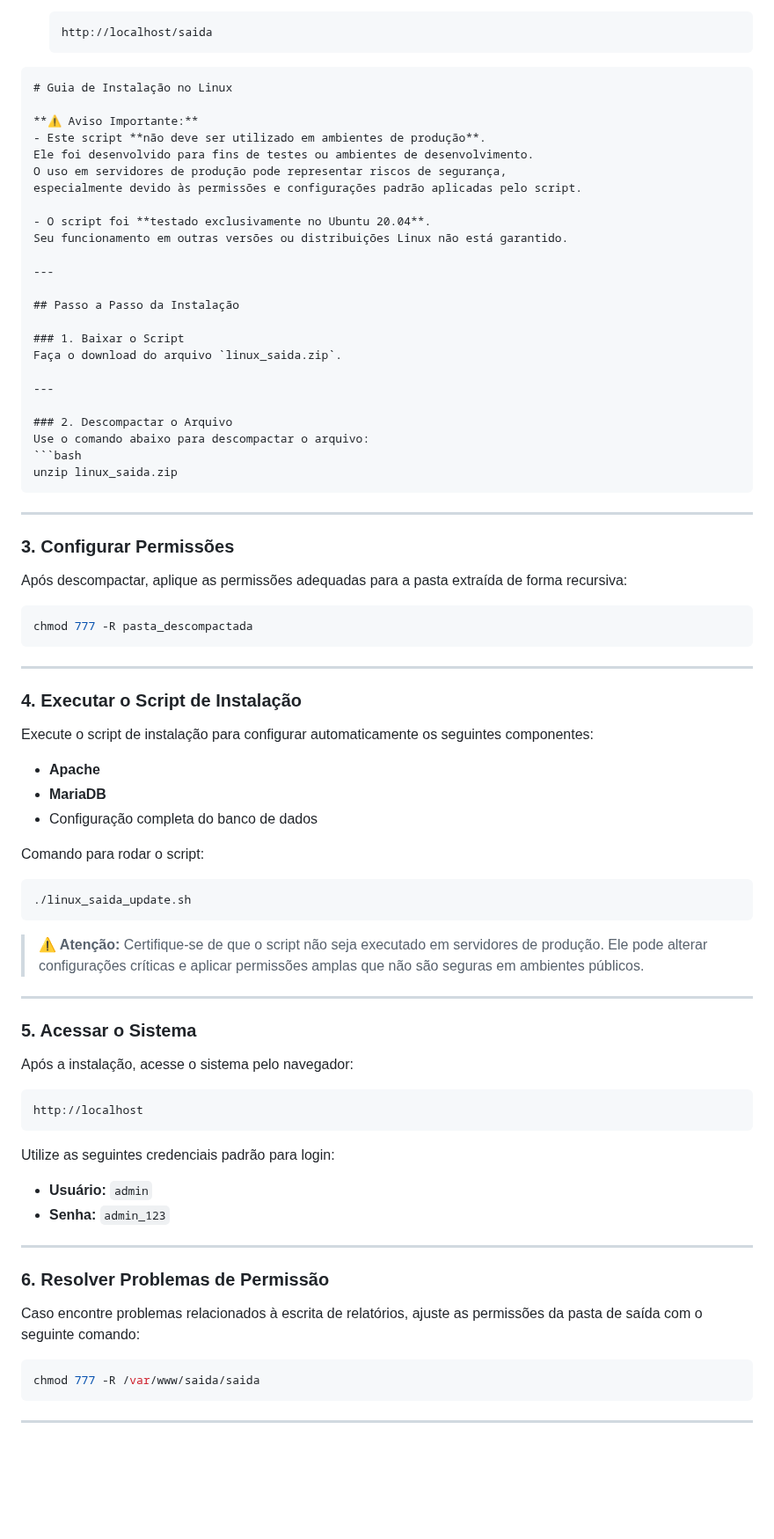
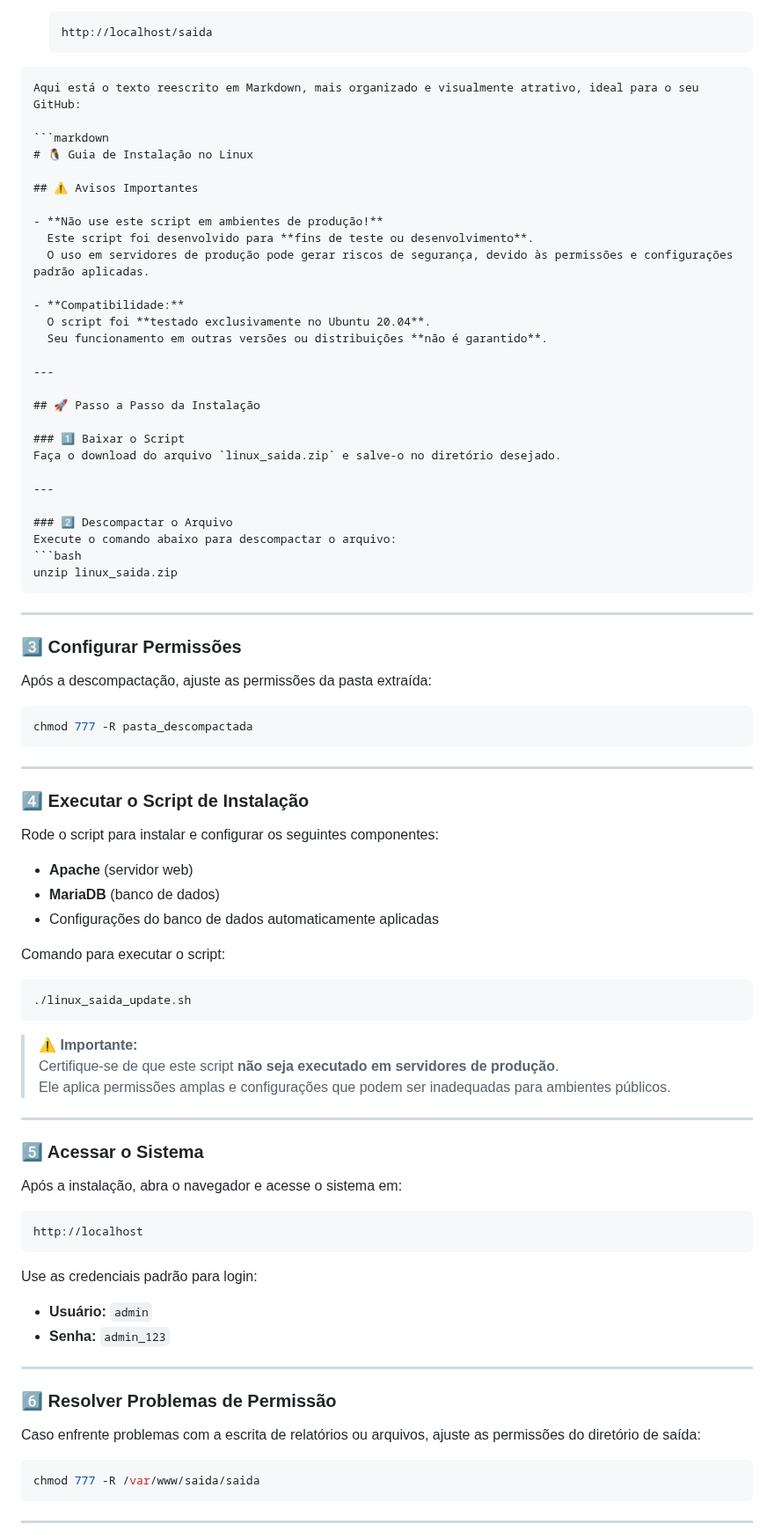
Before and after one commit to Gerson-if/projeto_saida, a Markdown page: README.MD, the part around one of its changes. Shown at 88% size. GitHub-like rendering; blank space fills up the shorter version.

````diff
--- a/README.MD
+++ b/README.MD
@@ -55,70 +55,77 @@ Este projeto é um sistema robusto de controle de registros de saídas, desenvol
    http://localhost/saida
    ```
 ```markdown
-# Guia de Instalação no Linux
+Aqui está o texto reescrito em Markdown, mais organizado e visualmente atrativo, ideal para o seu GitHub:
 
-**⚠️ Aviso Importante:**
-- Este script **não deve ser utilizado em ambientes de produção**.
-Ele foi desenvolvido para fins de testes ou ambientes de desenvolvimento.
-O uso em servidores de produção pode representar riscos de segurança,
-especialmente devido às permissões e configurações padrão aplicadas pelo script.
+```markdown
+# 🐧 Guia de Instalação no Linux
 
-- O script foi **testado exclusivamente no Ubuntu 20.04**.
-Seu funcionamento em outras versões ou distribuições Linux não está garantido.
+## ⚠️ Avisos Importantes
+
+- **Não use este script em ambientes de produção!**
+  Este script foi desenvolvido para **fins de teste ou desenvolvimento**.
+  O uso em servidores de produção pode gerar riscos de segurança, devido às permissões e configurações padrão aplicadas.
+
+- **Compatibilidade:**
+  O script foi **testado exclusivamente no Ubuntu 20.04**.
+  Seu funcionamento em outras versões ou distribuições **não é garantido**.
 
 ---
 
-## Passo a Passo da Instalação
+## 🚀 Passo a Passo da Instalação
 
-### 1. Baixar o Script
-Faça o download do arquivo `linux_saida.zip`.
+### 1️⃣ Baixar o Script
+Faça o download do arquivo `linux_saida.zip` e salve-o no diretório desejado.
 
 ---
 
-### 2. Descompactar o Arquivo
-Use o comando abaixo para descompactar o arquivo:
+### 2️⃣ Descompactar o Arquivo
+Execute o comando abaixo para descompactar o arquivo:
 ```bash
 unzip linux_saida.zip
 ```
 
 ---
 
-### 3. Configurar Permissões
-Após descompactar, aplique as permissões adequadas para a pasta extraída de forma recursiva:
+### 3️⃣ Configurar Permissões
+Após a descompactação, ajuste as permissões da pasta extraída:
 ```bash
 chmod 777 -R pasta_descompactada
 ```
 
 ---
 
-### 4. Executar o Script de Instalação
-Execute o script de instalação para configurar automaticamente os seguintes componentes:
-- **Apache**
-- **MariaDB**
-- Configuração completa do banco de dados
+### 4️⃣ Executar o Script de Instalação
+Rode o script para instalar e configurar os seguintes componentes:
+- **Apache** (servidor web)
+- **MariaDB** (banco de dados)
+- Configurações do banco de dados automaticamente aplicadas
 
-Comando para rodar o script:
+Comando para executar o script:
 ```bash
 ./linux_saida_update.sh
 ```
 
-> **⚠️ Atenção:** Certifique-se de que o script não seja executado em servidores de produção. Ele pode alterar configurações críticas e aplicar permissões amplas que não são seguras em ambientes públicos.
+> **⚠️ Importante:**
+> Certifique-se de que este script **não seja executado em servidores de produção**.
+> Ele aplica permissões amplas e configurações que podem ser inadequadas para ambientes públicos.
 
 ---
 
-### 5. Acessar o Sistema
-Após a instalação, acesse o sistema pelo navegador:
+### 5️⃣ Acessar o Sistema
+Após a instalação, abra o navegador e acesse o sistema em:
 ```
 http://localhost
 ```
-Utilize as seguintes credenciais padrão para login:
+
+Use as credenciais padrão para login:
 - **Usuário:** `admin`
 - **Senha:** `admin_123`
 
 ---
 
-### 6. Resolver Problemas de Permissão
-Caso encontre problemas relacionados à escrita de relatórios, ajuste as permissões da pasta de saída com o seguinte comando:
+### 6️⃣ Resolver Problemas de Permissão
+Caso enfrente problemas com a escrita de relatórios ou arquivos, ajuste as permissões do diretório de saída:
 ```bash
 chmod 777 -R /var/www/saida/saida
 ```
````
Also changed, not shown: other parts of README.MD (+39 -20 lines).
